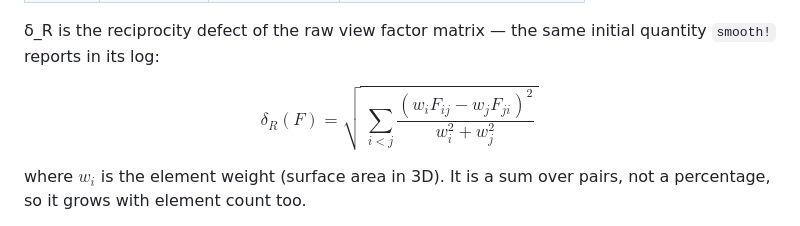
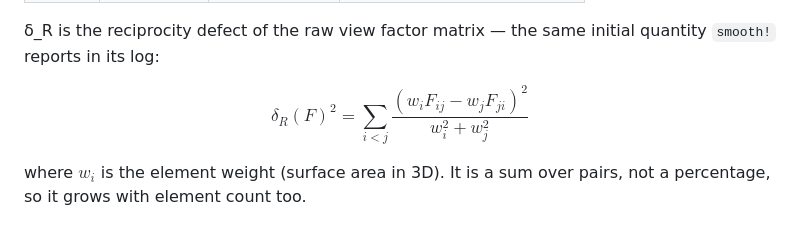
Before and after one commit to NikoBiele/RayTraceHeatTransfer.jl, a Markdown page: readme.md, the part around the change. GitHub-like rendering.

Commit message:
fix readme equation display

```diff
--- a/readme.md
+++ b/readme.md
@@ -772,7 +772,7 @@ end
 `smooth!` reports in its log:
 
 $$
-\delta_R(F) = \sqrt{\;\sum_{i<j} \frac{\left(w_i F_{ij} - w_j F_{ji}\right)^2}{w_i^2 + w_j^2}\;}
+\delta_R(F)^2 = \sum_{i<j} \frac{\left(w_i F_{ij} - w_j F_{ji}\right)^2}{w_i^2 + w_j^2}
 $$
 
 where $w_i$ is the element weight (surface area in 3D). It is a sum over pairs,
```
